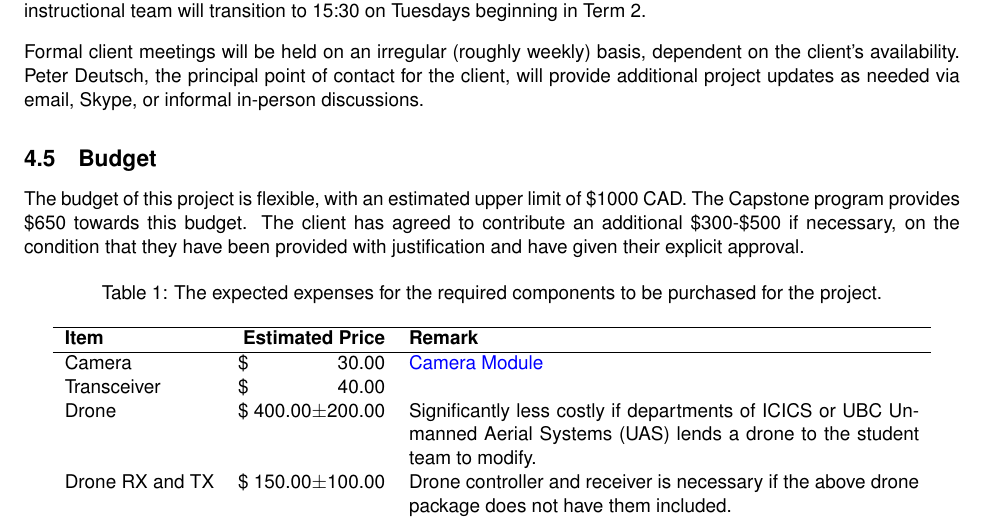
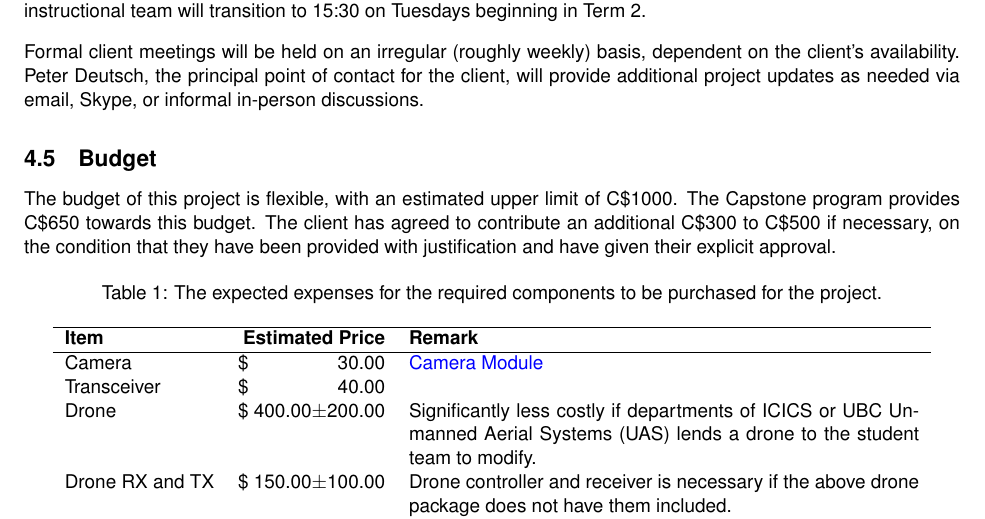
Before and after one commit to Capstone-Skynet/Capstone-Skynet.github.io, a LaTeX document (docs/proposal/proposal.tex, which reads docs/proposal/3_6_budget.tex): part of page 11 of 15, cut so that both start at the same text. Compiled offline with pdfLaTeX.

Commit message:
Removed redundant dollar symbol

```diff
--- a/docs/proposal/3_6_budget.tex
+++ b/docs/proposal/3_6_budget.tex
@@ -1,4 +1,6 @@
-The budget of this project is flexible, with an estimated upper limit of \$1000 CAD. The Capstone program provides \$650 towards this budget. The client has agreed to contribute an additional \$300-\$500 if necessary, on the condition that they have been provided with justification and have given their explicit approval.
+The budget of this project is flexible, with an estimated upper limit of C\$1000.
+The Capstone program provides C\$650 towards this budget.
+The client has agreed to contribute an additional C\$300 to C\$500 if necessary, on the condition that they have been provided with justification and have given their explicit approval.
 
 \begin{table}[H]
     \centering
```
Also changed, not shown: docs/proposal/proposal.pdf.
